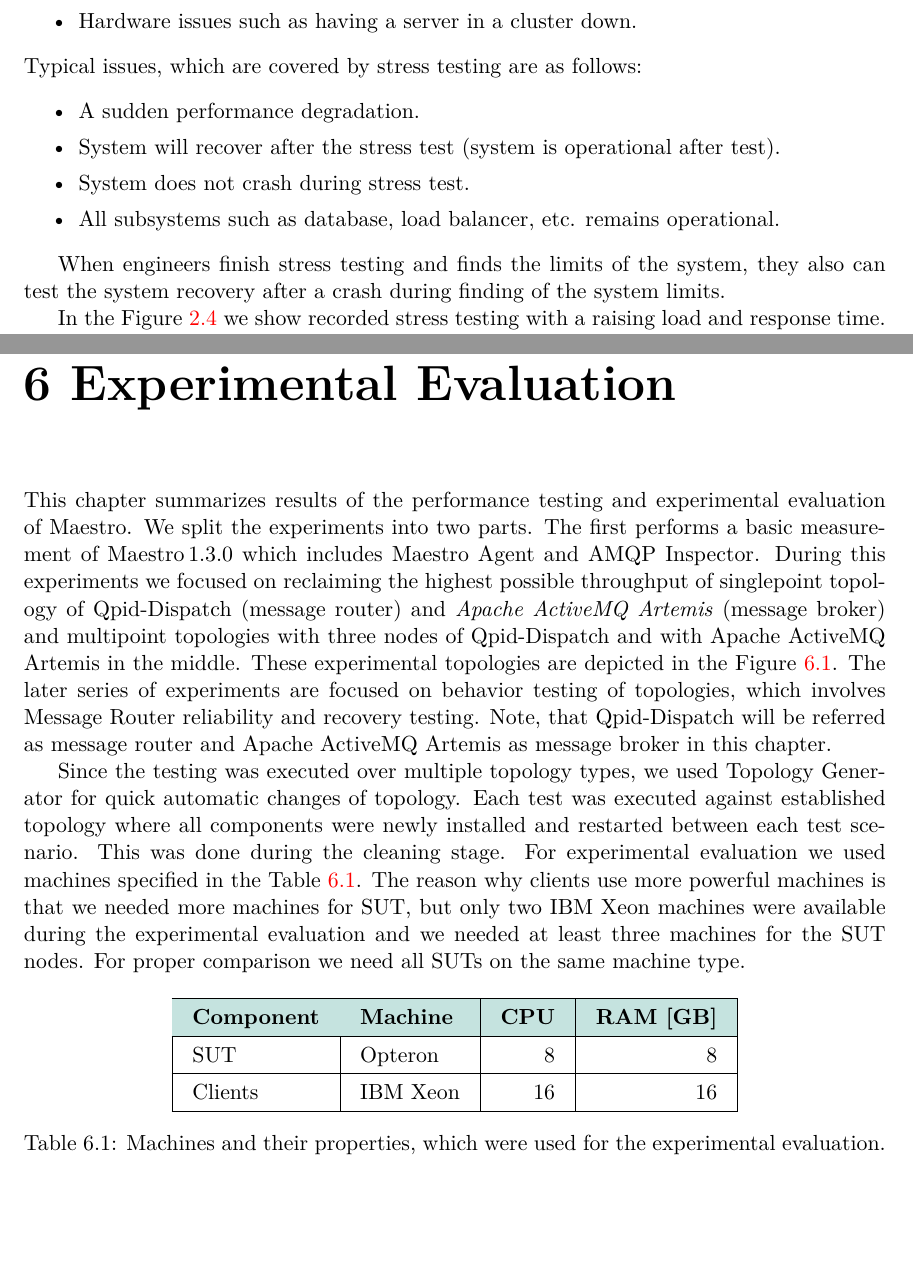
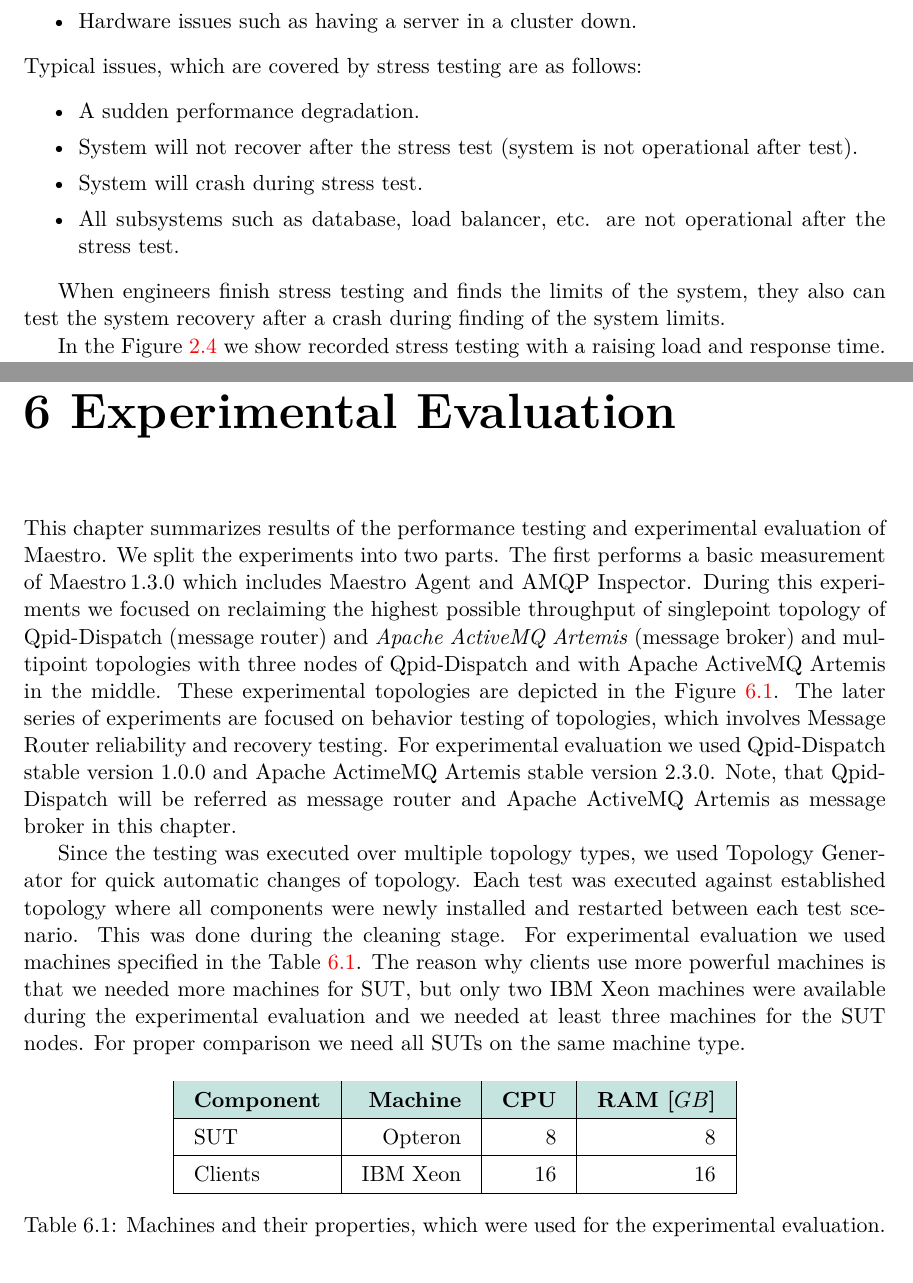
Before and after one commit to Frawless/Master-thesis, a LaTeX thesis (2017-performance-testing/xstejs24-performance.tex, which reads 2017-performance-testing/chapters/xstejs24-performance-02-chapter.tex, 2017-performance-testing/chapters/xstejs24-performance-06-chapter.tex): two parts of pages 15 and 53 of 96 before the commit and two parts of pages 16 and 54 of 97 after it, joined at a grey line, cut so that both start at the same text, the shorter picture padded with empty space. Compiled offline with pdfLaTeX.

Commit message:
NEW: Final correction, readme for thesis added

```diff
--- a/2017-performance-testing/chapters/xstejs24-performance-02-chapter.tex
+++ b/2017-performance-testing/chapters/xstejs24-performance-02-chapter.tex
@@ -151,9 +151,9 @@
 \begin{itemize}
 	\setlength\itemsep{0em}
 	\item A~sudden performance degradation.
-	\item System will recover after the stress test (system is operational after test).
-	\item System does not crash during stress test.
-	\item All subsystems such as database, load balancer, etc. remains operational.
+	\item System will not recover after the stress test (system is not operational after test).
+	\item System will crash during stress test.
+	\item All subsystems such as database, load balancer, etc. are not operational after the stress test.
 \end{itemize}
 
 When engineers finish stress testing and finds the limits of the system, they also can test the system recovery after a crash during finding of the system limits.
--- a/2017-performance-testing/chapters/xstejs24-performance-06-chapter.tex
+++ b/2017-performance-testing/chapters/xstejs24-performance-06-chapter.tex
@@ -5,7 +5,7 @@
 
 \chapter{Experimental Evaluation}
 \label{Experimental Evaluation}
-This chapter summarizes results of the performance testing and experimental evaluation of Maestro. We split the experiments into two parts. The first performs a basic measurement of Maestro\,1.3.0 which includes Maestro Agent and AMQP Inspector. During this experiments we focused on reclaiming the highest possible throughput of singlepoint topology of Qpid-Dispatch (message router) and \emph{Apache ActiveMQ Artemis} (message broker) and multipoint topologies with three nodes of Qpid-Dispatch and with Apache ActiveMQ Artemis in the middle. These experimental topologies are depicted in the Figure \ref{fig:basic_topologies}. The later series of experiments are focused on behavior testing of topologies, which involves Message Router reliability and recovery testing. Note, that Qpid-Dispatch will be referred as message router and Apache ActiveMQ Artemis as message broker in this chapter.
+This chapter summarizes results of the performance testing and experimental evaluation of Maestro. We split the experiments into two parts. The first performs a basic measurement of Maestro\,1.3.0 which includes Maestro Agent and AMQP Inspector. During this experiments we focused on reclaiming the highest possible throughput of singlepoint topology of Qpid-Dispatch (message router) and \emph{Apache ActiveMQ Artemis} (message broker) and multipoint topologies with three nodes of Qpid-Dispatch and with Apache ActiveMQ Artemis in the middle. These experimental topologies are depicted in the Figure \ref{fig:basic_topologies}. The later series of experiments are focused on behavior testing of topologies, which involves Message Router reliability and recovery testing. For experimental evaluation we used Qpid-Dispatch stable version 1.0.0 and Apache ActimeMQ Artemis stable version 2.3.0. Note, that Qpid-Dispatch will be referred as message router and Apache ActiveMQ Artemis as message broker in this chapter.
 
 Since the testing was executed over multiple topology types, we used Topology Generator for quick automatic changes of topology. Each test was executed against established topology where all components were newly installed and restarted between each test scenario. This was done during the cleaning stage. For experimental evaluation we used machines specified in the Table \ref{tab:machines}. The reason why clients use more powerful machines is that we needed more machines for SUT, but only two IBM Xeon machines were available during the experimental evaluation and we needed at least three machines for the SUT nodes. For proper comparison we need all SUTs on the same machine type.
 
@@ -17,10 +17,10 @@
 \renewcommand{\arraystretch}{1.35} % Default value: 1
 	\begin{table}[H]
 	\centering
-	\begin{tabular}{|l|l|r|r|}
+	\begin{tabular}{|l|r|r|r|}
 	\hline
 	\rowcolor[HTML]{C5E3DF}
-	\textbf{Component} & \textbf{Machine} & \textbf{CPU} & \textbf{RAM [GB]} \\ \hline
+	\textbf{Component} & \textbf{Machine} & \textbf{CPU} & \textbf{RAM [$GB$]} \\ \hline
 	SUT & Opteron & 8 & 8 \\ \hline
 	Clients & IBM Xeon & 16 & 16 \\ \hline
 	\end{tabular}
--- a/2017-performance-testing/xstejs24-performance.tex
+++ b/2017-performance-testing/xstejs24-performance.tex
@@ -16,13 +16,13 @@
 %   projekt-30-prilohy-appendices.tex - přílohy / appendices
 %==============================================================================
 % \documentclass[]{fitthesis} % bez zadání - pro začátek práce, aby nebyl problém s překladem
-\documentclass[english]{fitthesis} % without assignment - for the work start to avoid compilation problem
-%\documentclass[zadani]{fitthesis} % odevzdani do wisu - odkazy jsou barevné
-%\documentclass[english,zadani]{fitthesis} % for submission to the IS FIT - links are color
+% \documentclass[english]{fitthesis} % without assignment - for the work start to avoid compilation problem
+% \documentclass[zadani]{fitthesis} % odevzdani do wisu - odkazy jsou barevné
+\documentclass[english,zadani]{fitthesis} % for submission to the IS FIT - links are color
 %\documentclass[zadani,print]{fitthesis} % pro tisk - odkazy jsou černé
 %\documentclass[zadani,cprint]{fitthesis} % pro barevný tisk - odkazy jsou černé, znak VUT barevný
 %\documentclass[english,zadani,print]{fitthesis} % for the color print - links are black
-%\documentclass[english,zadani,cprint]{fitthesis} % for the print - links are black, logo is color
+% \documentclass[english,zadani,cprint]{fitthesis} % for the print - links are black, logo is color
 % * Je-li práce psaná v anglickém jazyce, je zapotřebí u třídy použít
 %   parametr english následovně:
 %   If thesis is written in english, it is necessary to use
```
Also changed, not shown: 2017-performance-testing/Makefile, 2017-performance-testing/obrazky-figures/ansible.png (deleted), 2017-performance-testing/readme.txt (added), 2017-performance-testing/xstejs24-performance.pdf.
